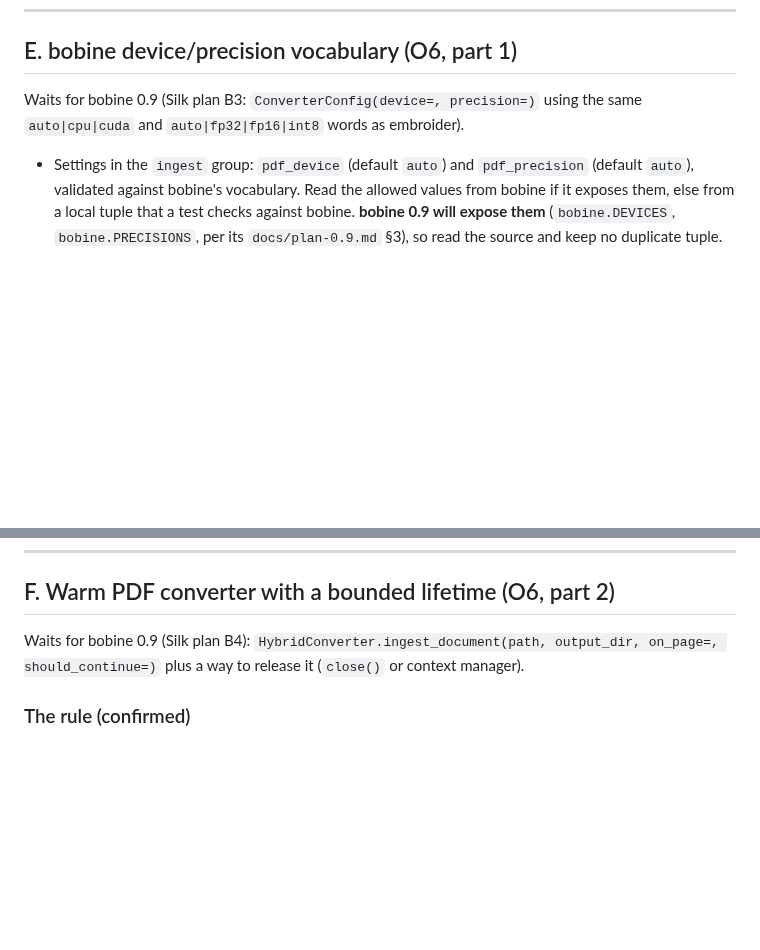
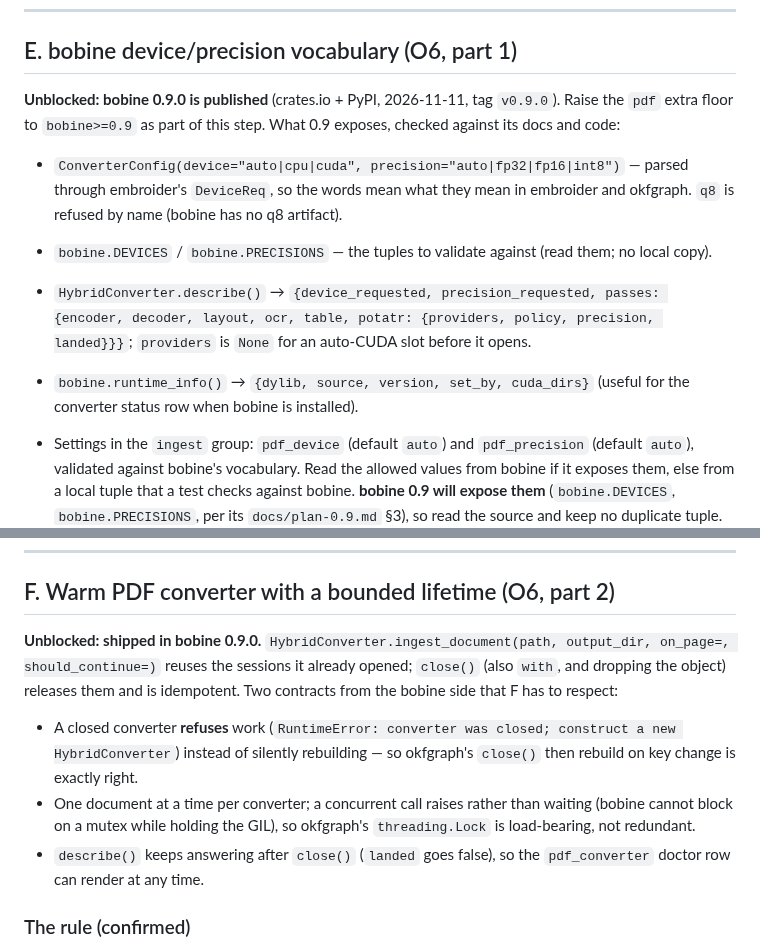
Before and after one commit to opticsWolf/OKFgraph, a Markdown page: docs/implementation-plan-0.14.md, 2 parts joined by grey strips. Drawn GitHub-style; blank space fills up the shorter version.

Commit message:
plan 0.14: E and F unblocked, bobine 0.9.0 published
bobine 0.9.0 is on crates.io and PyPI (tag v0.9.0, 2026-11-11), so the two
steps that were waiting on it can start. Records what 0.9 actually exposes
rather than what was planned: ConverterConfig(device=, precision=) parsed
through embroider's DeviceReq with q8 refused by name, bobine.DEVICES /
PRECISIONS as the tuples to validate against, describe()'s per-pass
{providers, policy, precision, landed} shape, and runtime_info().

F gains the three contracts that shape okfgraph's implementation: a closed
converter refuses work rather than rebuilding (so close-then-rebuild is
right), one document at a time per converter with a concurrent call raising
(so okfgraph's lock is load-bearing, not redundant), and describe() still
answering after close so the doctor row always renders.

```diff
--- a/docs/implementation-plan-0.14.md
+++ b/docs/implementation-plan-0.14.md
@@ -470,9 +470,22 @@ reads like an okfgraph bug.
 
 ## E. bobine device/precision vocabulary (O6, part 1)
 
-Waits for bobine 0.9 (Silk plan B3: `ConverterConfig(device=,
-precision=)` using the same `auto|cpu|cuda` and `auto|fp32|fp16|int8`
-words as embroider).
+**Unblocked: bobine 0.9.0 is published** (crates.io + PyPI, 2026-11-11,
+tag `v0.9.0`). Raise the `pdf` extra floor to `bobine>=0.9` as part of this
+step. What 0.9 exposes, checked against its docs and code:
+
+- `ConverterConfig(device="auto|cpu|cuda", precision="auto|fp32|fp16|int8")`
+  — parsed through embroider's `DeviceReq`, so the words mean what they
+  mean in embroider and okfgraph. `q8` is refused by name (bobine has no
+  q8 artifact).
+- `bobine.DEVICES` / `bobine.PRECISIONS` — the tuples to validate against
+  (read them; no local copy).
+- `HybridConverter.describe()` → `{device_requested, precision_requested,
+  passes: {encoder, decoder, layout, ocr, table, potatr: {providers,
+  policy, precision, landed}}}`; `providers` is `None` for an auto-CUDA
+  slot before it opens.
+- `bobine.runtime_info()` → `{dylib, source, version, set_by, cuda_dirs}`
+  (useful for the converter status row when bobine is installed).
 
 - Settings in the `ingest` group: `pdf_device` (default `auto`) and
   `pdf_precision` (default `auto`), validated against bobine's
@@ -499,9 +512,19 @@ words as embroider).
 
 ## F. Warm PDF converter with a bounded lifetime (O6, part 2)
 
-Waits for bobine 0.9 (Silk plan B4): `HybridConverter.ingest_document(path,
-output_dir, on_page=, should_continue=)` plus a way to release it
-(`close()` or context manager).
+**Unblocked: shipped in bobine 0.9.0.** `HybridConverter.ingest_document(path,
+output_dir, on_page=, should_continue=)` reuses the sessions it already
+opened; `close()` (also `with`, and dropping the object) releases them and
+is idempotent. Two contracts from the bobine side that F has to respect:
+
+- A closed converter **refuses** work (`RuntimeError: converter was closed;
+  construct a new HybridConverter`) instead of silently rebuilding — so
+  okfgraph's `close()` then rebuild on key change is exactly right.
+- One document at a time per converter; a concurrent call raises rather
+  than waiting (bobine cannot block on a mutex while holding the GIL), so
+  okfgraph's `threading.Lock` is load-bearing, not redundant.
+- `describe()` keeps answering after `close()` (`landed` goes false), so
+  the `pdf_converter` doctor row can render at any time.
 
 ### The rule (confirmed)
 
```
